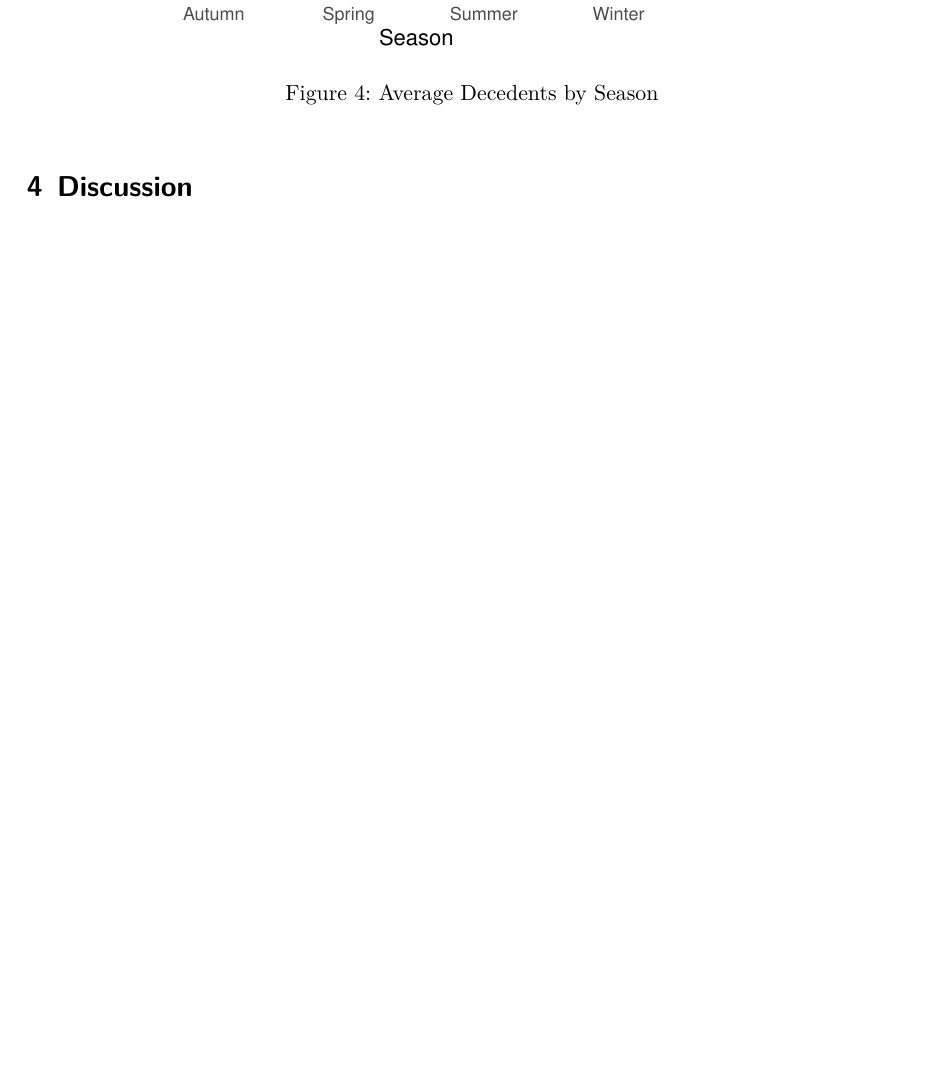
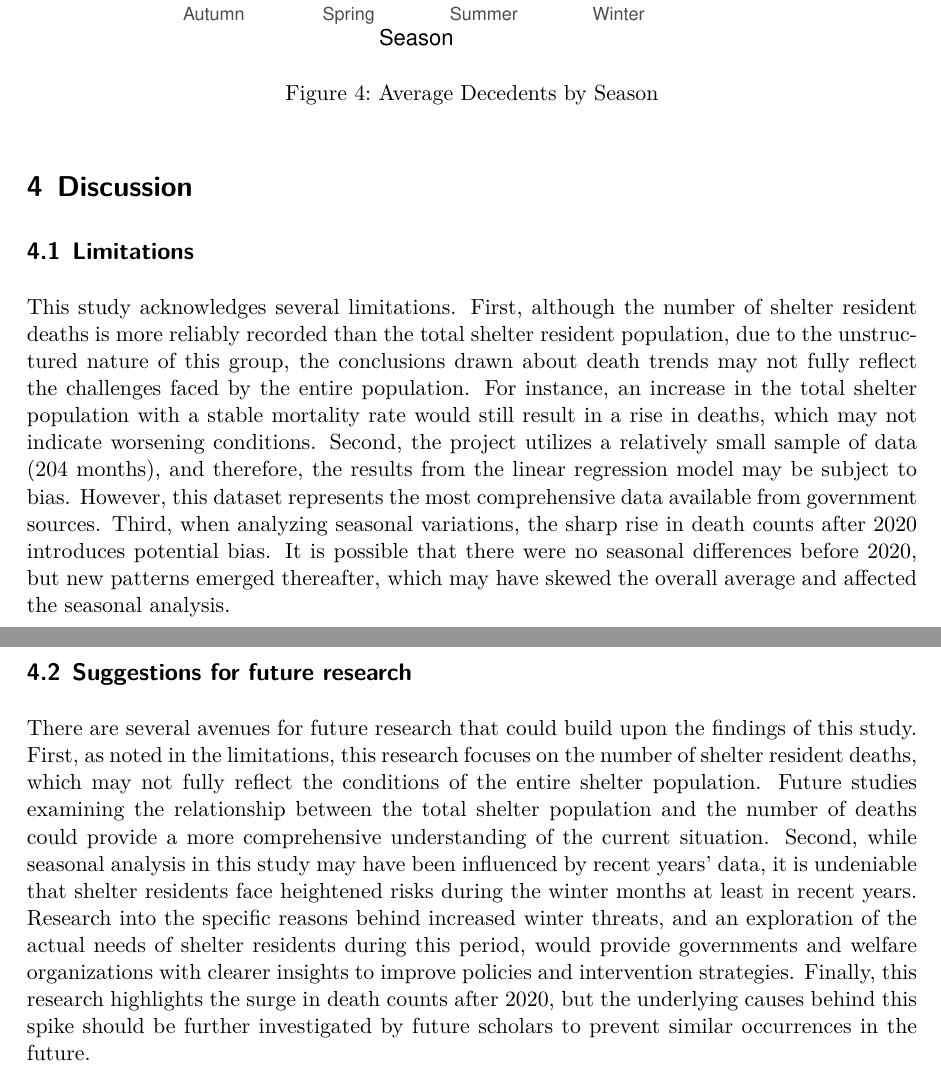
Before and after one commit to HaoweiFan0912/Deaths-of-Shelter-Residents-in-Toronto, a Quarto document (paper/paper.qmd): part of page 7 of 9 before the commit and two parts of pages 7 and 8 of 10 after it, the two joined at a grey line, cut so that both start at the same text, the shorter picture padded with empty space. The pictures show the output file paper/paper.pdf that the author committed with the source.

Commit message:
discussion section of paper added
discussion section of paper added

```diff
--- a/paper/paper.qmd
+++ b/paper/paper.qmd
@@ -225,17 +225,11 @@ ggplot(seasonal_data, aes(x = season, y = mean_decedents, fill = season)) +
 # Discussion {#sec-discussion}
 
 
+## Limitations
+This study acknowledges several limitations. First, although the number of shelter resident deaths is more reliably recorded than the total shelter resident population, due to the unstructured nature of this group, the conclusions drawn about death trends may not fully reflect the challenges faced by the entire population. For instance, an increase in the total shelter population with a stable mortality rate would still result in a rise in deaths, which may not indicate worsening conditions. Second, the project utilizes a relatively small sample of data (204 months), and therefore, the results from the linear regression model may be subject to bias. However, this dataset represents the most comprehensive data available from government sources. Third, when analyzing seasonal variations, the sharp rise in death counts after 2020 introduces potential bias. It is possible that there were no seasonal differences before 2020, but new patterns emerged thereafter, which may have skewed the overall average and affected the seasonal analysis.
 
-
-
-
-
-
-
-
-
-
-
+## Suggestions for future research
+There are several avenues for future research that could build upon the findings of this study. First, as noted in the limitations, this research focuses on the number of shelter resident deaths, which may not fully reflect the conditions of the entire shelter population. Future studies examining the relationship between the total shelter population and the number of deaths could provide a more comprehensive understanding of the current situation. Second, while seasonal analysis in this study may have been influenced by recent years’ data, it is undeniable that shelter residents face heightened risks during the winter months at least in recent years. Research into the specific reasons behind increased winter threats, and an exploration of the actual needs of shelter residents during this period, would provide governments and welfare organizations with clearer insights to improve policies and intervention strategies. Finally, this research highlights the surge in death counts after 2020, but the underlying causes behind this spike should be further investigated by future scholars to prevent similar occurrences in the future.
 
 \newpage
 
```
Also changed, not shown: paper/paper.pdf.
